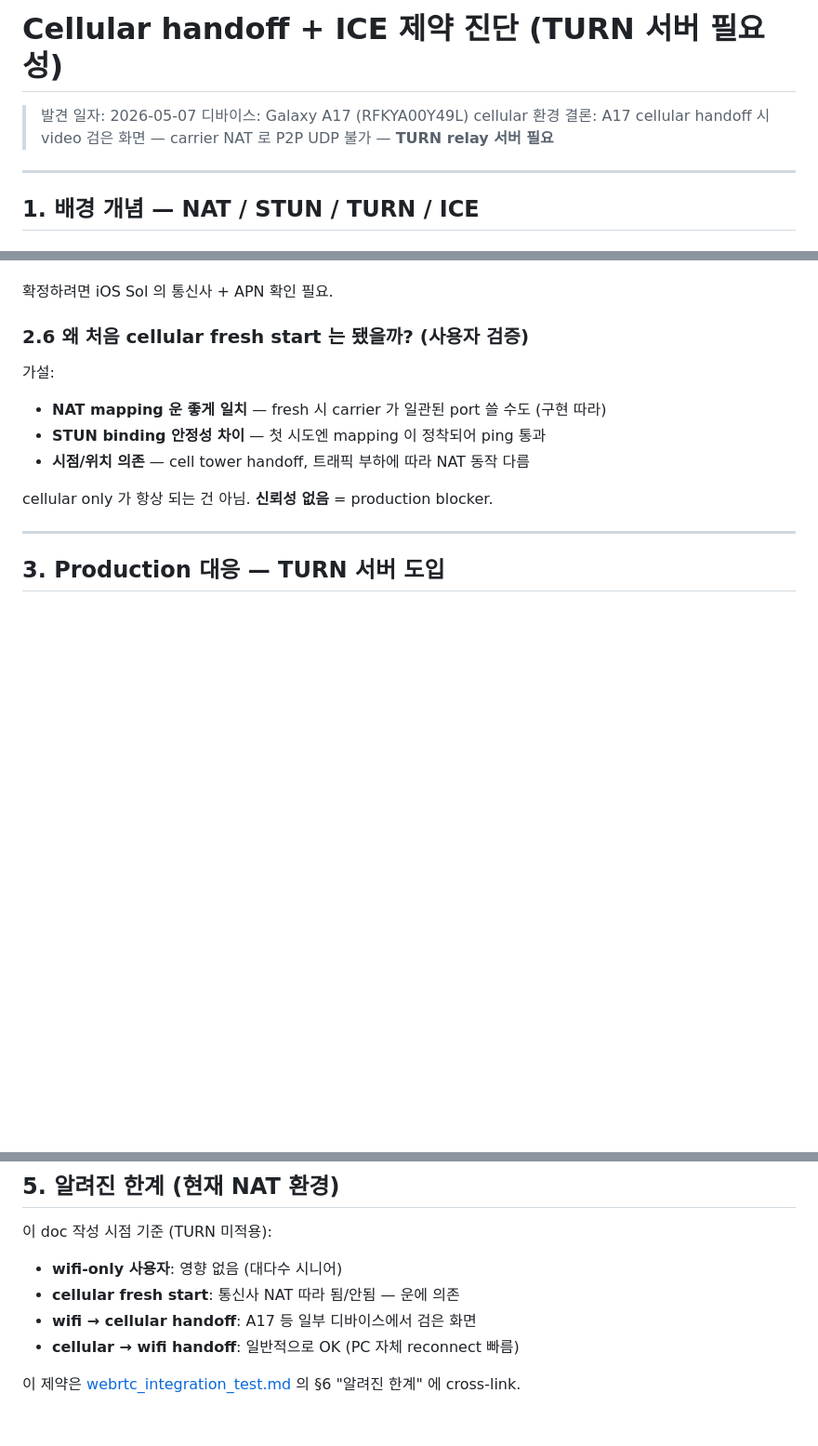
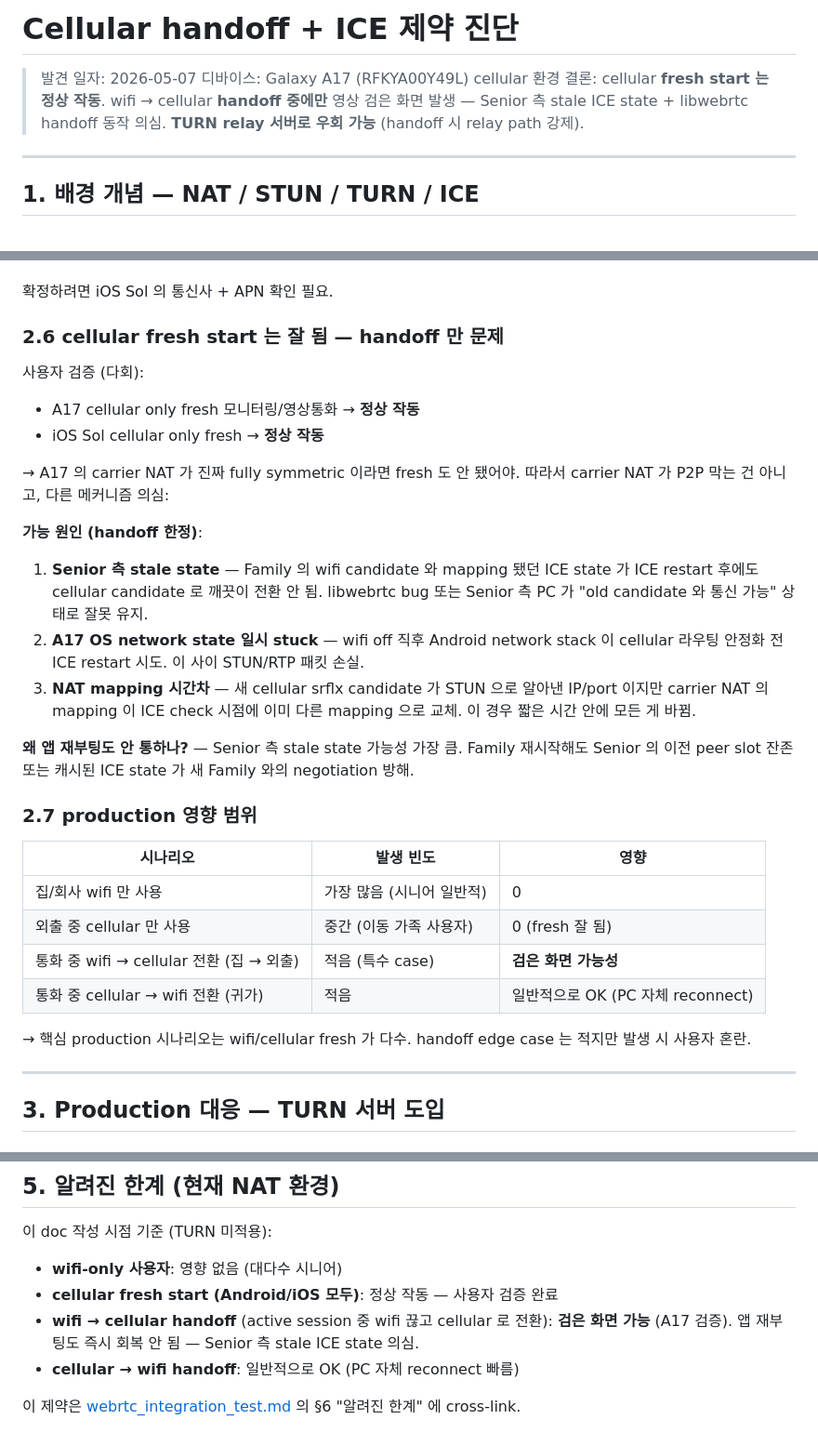
Before and after one commit to HANSOLJJ/senior_care_family, a Markdown page: docs/cellular_ice_investigation.md, 3 parts joined by grey strips. Shown at 93% size. Rendered like a GitHub page; blank space fills up the shorter version.

Commit message:
docs: cellular ICE 진단 결론 정확화
사용자 검증 결과 반영:
- cellular fresh start 는 Android/iOS 모두 정상 작동 (carrier NAT 가 fully symmetric 아님 — 다른 NAT type 추정)
- 검은 화면은 wifi → cellular handoff 시점에만 발생
- 메커니즘 재추정: Senior 측 stale ICE state + libwebrtc handoff 동작 (carrier NAT 로 인한 P2P 차단 추정 철회)
- TURN 은 handoff 시 relay path 강제로 여전히 유효한 우회책

§5 알려진 한계: "cellular fresh = 운에 의존" 표현 수정 ("정상 작동, 검증 완료")
§2.6 신규: cellular fresh 잘 됨 + handoff 한정 가설
§2.7 신규: production 영향 범위 매트릭스 (시나리오별 빈도/영향)

```diff
--- a/docs/cellular_ice_investigation.md
+++ b/docs/cellular_ice_investigation.md
@@ -1,8 +1,8 @@
-# Cellular handoff + ICE 제약 진단 (TURN 서버 필요성)
+# Cellular handoff + ICE 제약 진단
 
 > 발견 일자: 2026-05-07
 > 디바이스: Galaxy A17 (RFKYA00Y49L) cellular 환경
-> 결론: A17 cellular handoff 시 video 검은 화면 — carrier NAT 로 P2P UDP 불가 — **TURN relay 서버 필요**
+> 결론: cellular **fresh start 는 정상 작동**. wifi → cellular **handoff 중에만** 영상 검은 화면 발생 — Senior 측 stale ICE state + libwebrtc handoff 동작 의심. **TURN relay 서버로 우회 가능** (handoff 시 relay path 강제).
 
 ---
 
@@ -180,14 +180,33 @@ ICE check:
 
 확정하려면 iOS Sol 의 통신사 + APN 확인 필요.
 
-### 2.6 왜 처음 cellular fresh start 는 됐을까? (사용자 검증)
+### 2.6 cellular fresh start 는 잘 됨 — handoff 만 문제
 
-가설:
-- **NAT mapping 운 좋게 일치** — fresh 시 carrier 가 일관된 port 쓸 수도 (구현 따라)
-- **STUN binding 안정성 차이** — 첫 시도엔 mapping 이 정착되어 ping 통과
-- **시점/위치 의존** — cell tower handoff, 트래픽 부하에 따라 NAT 동작 다름
+사용자 검증 (다회):
 
-cellular only 가 항상 되는 건 아님. **신뢰성 없음** = production blocker.
+- A17 cellular only fresh 모니터링/영상통화 → **정상 작동**
+- iOS Sol cellular only fresh → **정상 작동**
+
+→ A17 의 carrier NAT 가 진짜 fully symmetric 이라면 fresh 도 안 됐어야. 따라서 carrier NAT 가 P2P 막는 건 아니고, 다른 메커니즘 의심:
+
+**가능 원인 (handoff 한정)**:
+
+1. **Senior 측 stale state** — Family 의 wifi candidate 와 mapping 됐던 ICE state 가 ICE restart 후에도 cellular candidate 로 깨끗이 전환 안 됨. libwebrtc bug 또는 Senior 측 PC 가 "old candidate 와 통신 가능" 상태로 잘못 유지.
+2. **A17 OS network state 일시 stuck** — wifi off 직후 Android network stack 이 cellular 라우팅 안정화 전 ICE restart 시도. 이 사이 STUN/RTP 패킷 손실.
+3. **NAT mapping 시간차** — 새 cellular srflx candidate 가 STUN 으로 알아낸 IP/port 이지만 carrier NAT 의 mapping 이 ICE check 시점에 이미 다른 mapping 으로 교체. 이 경우 짧은 시간 안에 모든 게 바뀜.
+
+**왜 앱 재부팅도 안 통하나?** — Senior 측 stale state 가능성 가장 큼. Family 재시작해도 Senior 의 이전 peer slot 잔존 또는 캐시된 ICE state 가 새 Family 와의 negotiation 방해.
+
+### 2.7 production 영향 범위
+
+| 시나리오 | 발생 빈도 | 영향 |
+|---|---|---|
+| 집/회사 wifi 만 사용 | 가장 많음 (시니어 일반적) | 0 |
+| 외출 중 cellular 만 사용 | 중간 (이동 가족 사용자) | 0 (fresh 잘 됨) |
+| 통화 중 wifi → cellular 전환 (집 → 외출) | 적음 (특수 case) | **검은 화면 가능성** |
+| 통화 중 cellular → wifi 전환 (귀가) | 적음 | 일반적으로 OK (PC 자체 reconnect) |
+
+→ 핵심 production 시나리오는 wifi/cellular fresh 가 다수. handoff edge case 는 적지만 발생 시 사용자 혼란.
 
 ---
 
@@ -265,8 +284,8 @@ Twilio 등 매니지드 TURN 은 보통 **단기 credential** (TTL 24h) 발급.
 이 doc 작성 시점 기준 (TURN 미적용):
 
 - **wifi-only 사용자**: 영향 없음 (대다수 시니어)
-- **cellular fresh start**: 통신사 NAT 따라 됨/안됨 — 운에 의존
-- **wifi → cellular handoff**: A17 등 일부 디바이스에서 검은 화면
+- **cellular fresh start (Android/iOS 모두)**: 정상 작동 — 사용자 검증 완료
+- **wifi → cellular handoff** (active session 중 wifi 끊고 cellular 로 전환): **검은 화면 가능** (A17 검증). 앱 재부팅도 즉시 회복 안 됨 — Senior 측 stale ICE state 의심.
 - **cellular → wifi handoff**: 일반적으로 OK (PC 자체 reconnect 빠름)
 
 이 제약은 [webrtc_integration_test.md](./webrtc_integration_test.md) 의 §6 "알려진 한계" 에 cross-link.
```
